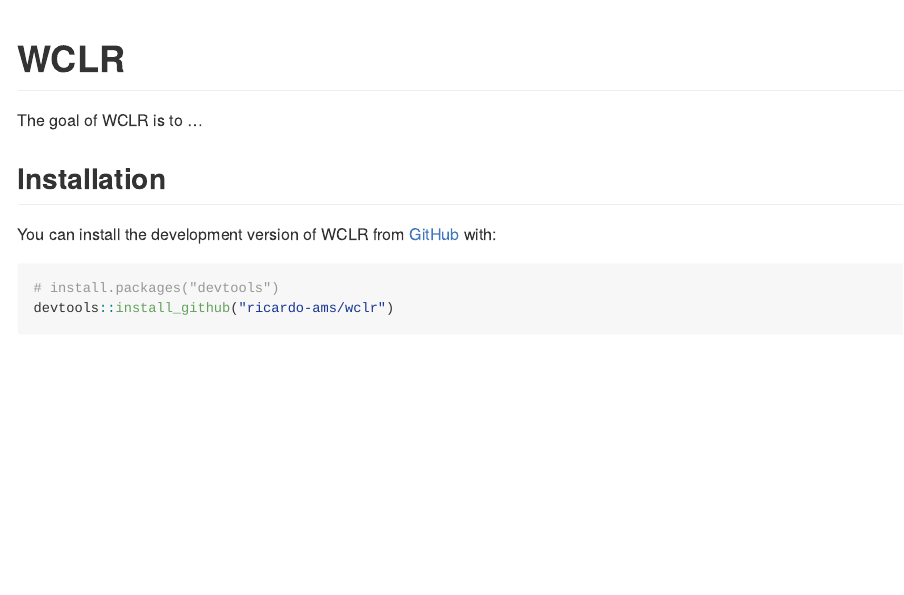
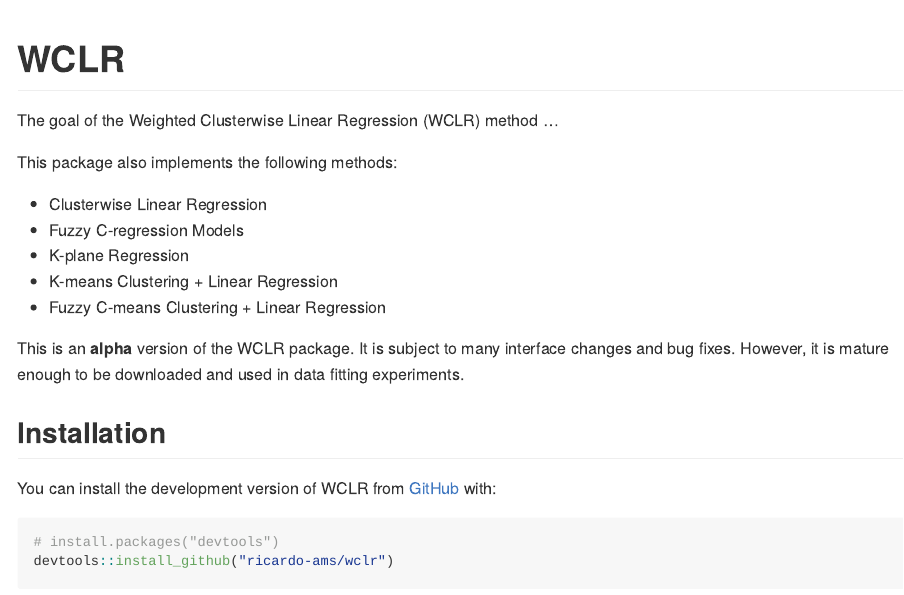
Before and after one commit to ricardo-ams/wclr, an R Markdown document (README.Rmd): the page in a window 1100 px wide, from its top. Rendered offline with R 4.5, knitr and Pandoc, with nearby package versions.

Commit message:
Updated README

```diff
--- a/README.Rmd
+++ b/README.Rmd
@@ -18,7 +18,17 @@
 <!-- badges: start -->
 <!-- badges: end -->
 
-The goal of WCLR is to ...
+The goal of the Weighted Clusterwise Linear Regression (WCLR) method ...
+
+This package also implements the following methods:
+
++ Clusterwise Linear Regression
++ Fuzzy C-regression Models
++ K-plane Regression
++ K-means Clustering + Linear Regression
++ Fuzzy C-means Clustering + Linear Regression
+
+This is an **alpha** version of the WCLR package. It is subject to many interface changes and bug fixes. However, it is mature enough to be downloaded and used in data fitting experiments.
 
 ## Installation
 
```
Also changed, not shown: README.md.
